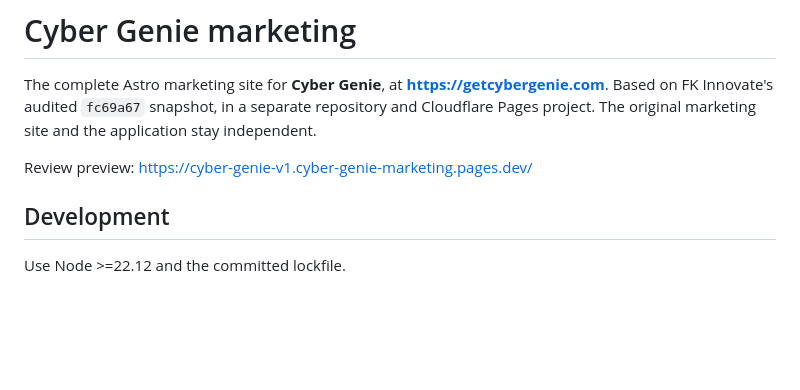
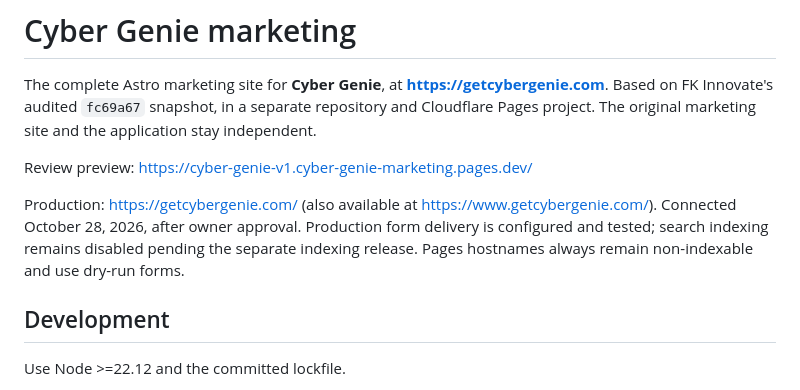
Before and after one commit to jovekuang/getcybergenie-astro, a Markdown page: README.md, the part around the change. Rendered like a GitHub page; blank space fills up the shorter version.

Commit message:
Record production domain and form delivery verification

```diff
--- a/README.md
+++ b/README.md
@@ -3,6 +3,8 @@
 The complete Astro marketing site for **Cyber Genie**, at **https://getcybergenie.com**. Based on FK Innovate's audited `fc69a67` snapshot, in a separate repository and Cloudflare Pages project. The original marketing site and the application stay independent.
 
 Review preview: https://cyber-genie-v1.cyber-genie-marketing.pages.dev/
+
+Production: https://getcybergenie.com/ (also available at https://www.getcybergenie.com/). Connected October 28, 2026, after owner approval. Production form delivery is configured and tested; search indexing remains disabled pending the separate indexing release. Pages hostnames always remain non-indexable and use dry-run forms.
 
 ## Development
 
```
Also changed, not shown: docs/launch-runbook.md (+16 -3 lines), docs/verification.md (+19 -5 lines).
